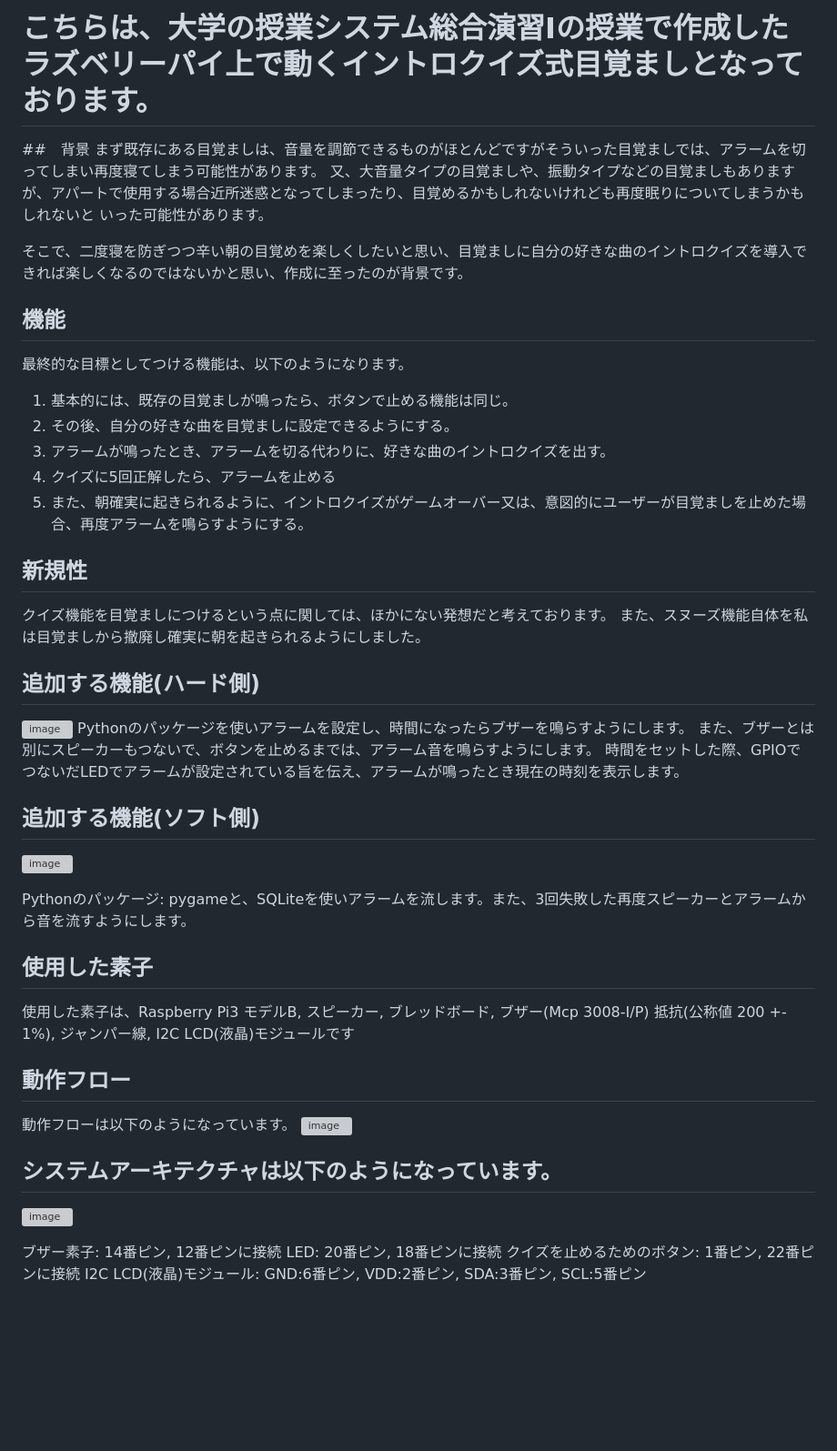
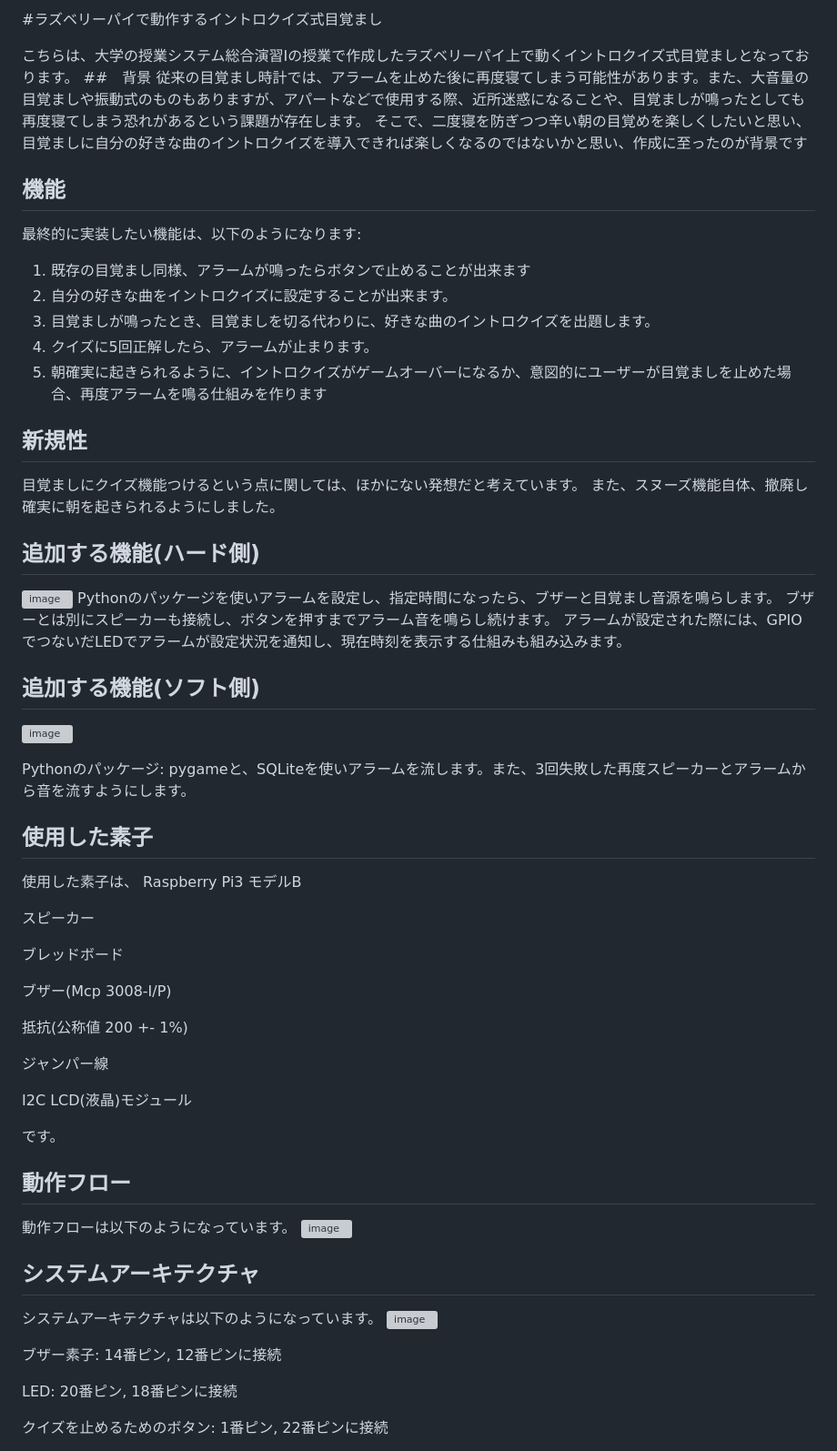
Before and after one commit to hayafuf/Portfolio, a Markdown page: IES1_intro_challenge_alarm/README.md, the part around the change. Shown at 91% size. GitHub-like rendering; blank space fills up the shorter version; grey boxes are pictures that could not be loaded.

```diff
--- a/IES1_intro_challenge_alarm/README.md
+++ b/IES1_intro_challenge_alarm/README.md
@@ -1,30 +1,27 @@
-# こちらは、大学の授業システム総合演習Iの授業で作成したラズベリーパイ上で動くイントロクイズ式目覚ましとなっております。
+#ラズベリーパイで動作するイントロクイズ式目覚まし
 
+こちらは、大学の授業システム総合演習Iの授業で作成したラズベリーパイ上で動くイントロクイズ式目覚ましとなっております。
 ##　背景
-まず既存にある目覚ましは、音量を調節できるものがほとんどですがそういった目覚ましでは、アラームを切ってしまい再度寝てしまう可能性があります。
-又、大音量タイプの目覚ましや、振動タイプなどの目覚ましもありますが、アパートで使用する場合近所迷惑となってしまったり、目覚めるかもしれないけれども再度眠りについてしまうかもしれないと
-いった可能性があります。
-
-そこで、二度寝を防ぎつつ辛い朝の目覚めを楽しくしたいと思い、目覚ましに自分の好きな曲のイントロクイズを導入できれば楽しくなるのではないかと思い、作成に至ったのが背景です。
-
+従来の目覚まし時計では、アラームを止めた後に再度寝てしまう可能性があります。また、大音量の目覚ましや振動式のものもありますが、アパートなどで使用する際、近所迷惑になることや、目覚ましが鳴ったとしても再度寝てしまう恐れがあるという課題が存在します。
+そこで、二度寝を防ぎつつ辛い朝の目覚めを楽しくしたいと思い、目覚ましに自分の好きな曲のイントロクイズを導入できれば楽しくなるのではないかと思い、作成に至ったのが背景です
 ## 機能
-最終的な目標としてつける機能は、以下のようになります。
-1. 基本的には、既存の目覚ましが鳴ったら、ボタンで止める機能は同じ。
-2. その後、自分の好きな曲を目覚ましに設定できるようにする。
-3. アラームが鳴ったとき、アラームを切る代わりに、好きな曲のイントロクイズを出す。
-4. クイズに5回正解したら、アラームを止める
-5. また、朝確実に起きられるように、イントロクイズがゲームオーバー又は、意図的にユーザーが目覚ましを止めた場合、再度アラームを鳴らすようにする。
+最終的に実装したい機能は、以下のようになります:
+1. 既存の目覚まし同様、アラームが鳴ったらボタンで止めることが出来ます
+2. 自分の好きな曲をイントロクイズに設定することが出来ます。
+3. 目覚ましが鳴ったとき、目覚ましを切る代わりに、好きな曲のイントロクイズを出題します。
+4. クイズに5回正解したら、アラームが止まります。
+5. 朝確実に起きられるように、イントロクイズがゲームオーバーになるか、意図的にユーザーが目覚ましを止めた場合、再度アラームを鳴る仕組みを作ります
 
 ## 新規性
-クイズ機能を目覚ましにつけるという点に関しては、ほかにない発想だと考えております。
-また、スヌーズ機能自体を私は目覚ましから撤廃し確実に朝を起きられるようにしました。
+目覚ましにクイズ機能つけるという点に関しては、ほかにない発想だと考えています。
+また、スヌーズ機能自体、撤廃し確実に朝を起きられるようにしました。
 
 
 ## 追加する機能(ハード側)
 ![image](https://github.com/user-attachments/assets/35055647-f748-4d6f-b08b-5aa642c03e61)
-Pythonのパッケージを使いアラームを設定し、時間になったらブザーを鳴らすようにします。
-また、ブザーとは別にスピーカーもつないで、ボタンを止めるまでは、アラーム音を鳴らすようにします。
-時間をセットした際、GPIOでつないだLEDでアラームが設定されている旨を伝え、アラームが鳴ったとき現在の時刻を表示します。
+Pythonのパッケージを使いアラームを設定し、指定時間になったら、ブザーと目覚まし音源を鳴らします。
+ブザーとは別にスピーカーも接続し、ボタンを押すまでアラーム音を鳴らし続けます。
+アラームが設定された際には、GPIOでつないだLEDでアラームが設定状況を通知し、現在時刻を表示する仕組みも組み込みます。
 
 
 ## 追加する機能(ソフト側)
@@ -34,17 +31,35 @@ Pythonのパッケージ: pygameと、SQLiteを使いアラームを流します
 
 
 ## 使用した素子
-使用した素子は、Raspberry Pi3 モデルB, スピーカー, ブレッドボード, ブザー(Mcp 3008-I/P) 抵抗(公称値 200 +- 1%), ジャンパー線, I2C LCD(液晶)モジュールです
+使用した素子は、
+Raspberry Pi3 モデルB
+
+スピーカー
+
+ブレッドボード
+
+ブザー(Mcp 3008-I/P)
+
+抵抗(公称値 200 +- 1%)
+
+ジャンパー線
+
+I2C LCD(液晶)モジュール
+
+です。
 
 ## 動作フロー
 動作フローは以下のようになっています。
 ![image](https://github.com/user-attachments/assets/54e20e1e-6f02-4eca-b3e1-830b9dcafb1f)
 
-## システムアーキテクチャは以下のようになっています。
-
+## システムアーキテクチャ
+システムアーキテクチャは以下のようになっています。
 ![image](https://github.com/user-attachments/assets/73dca288-9f87-4a36-a412-b8f170d381d1)
 
 ブザー素子: 14番ピン, 12番ピンに接続
+
 LED: 20番ピン, 18番ピンに接続
+
 クイズを止めるためのボタン: 1番ピン, 22番ピンに接続
+
 I2C LCD(液晶)モジュール: GND:6番ピン, VDD:2番ピン, SDA:3番ピン, SCL:5番ピン
```
